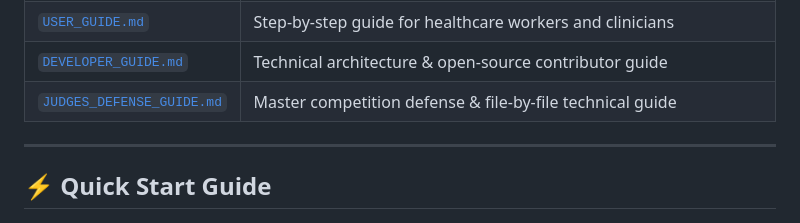
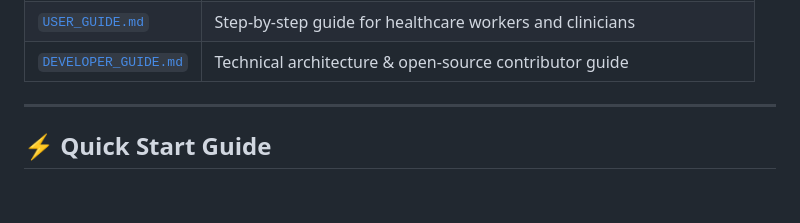
Before and after one commit to Y0ung-Phara0h/CareRAG, a Markdown page: README.md, the part around the change. GitHub-like rendering; blank space fills up the shorter version.

```diff
--- a/README.md
+++ b/README.md
@@ -60,7 +60,6 @@
 | [`static/`](static/) | Glassmorphic web user interface assets (HTML, CSS, JavaScript) |
 | [`USER_GUIDE.md`](USER_GUIDE.md) | Step-by-step guide for healthcare workers and clinicians |
 | [`DEVELOPER_GUIDE.md`](DEVELOPER_GUIDE.md) | Technical architecture & open-source contributor guide |
-| [`JUDGES_DEFENSE_GUIDE.md`](JUDGES_DEFENSE_GUIDE.md) | Master competition defense & file-by-file technical guide |
 
 ---
 
```
